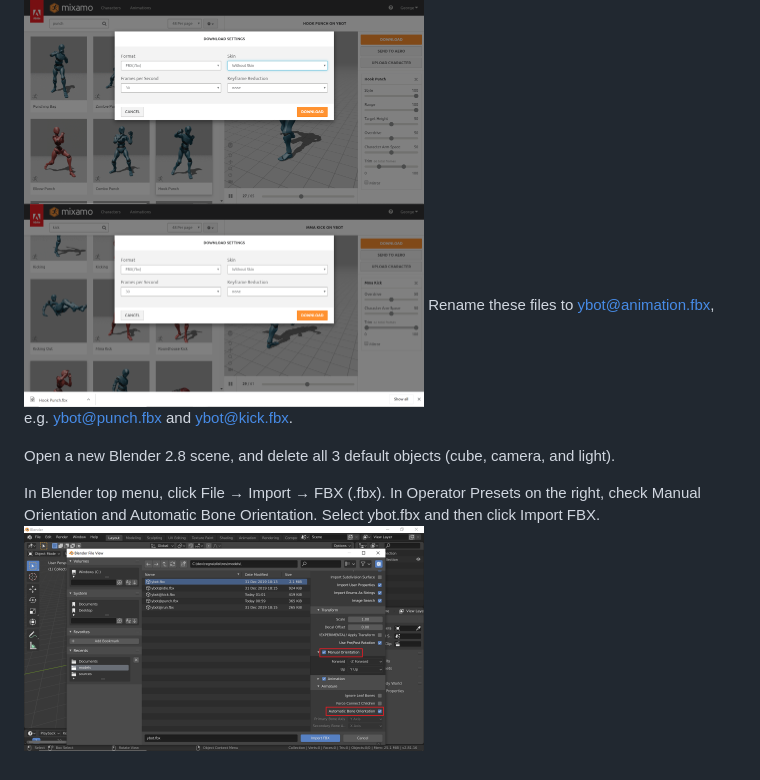
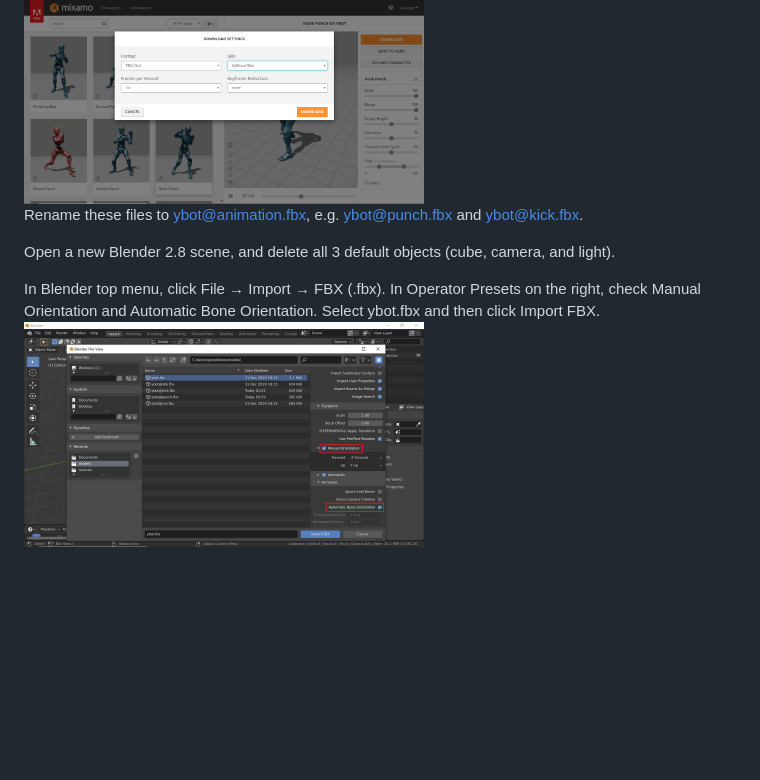
Before and after one commit to georgebzhang/mixamo-blender-babylon, a Markdown page: README.md, the part around the change. Rendered like a GitHub page; pictures changed too: img/3.png, img/4.png (deleted); blank space fills up the shorter version.

```diff
--- a/README.md
+++ b/README.md
@@ -7,10 +7,9 @@ Rename this file to ybot.fbx
 
 In Mixamo, under Animations, I chose a punch and kick. Download animations with the following settings:
 <img src="/img/2.png" alt="alt text" width="400px">
-<img src="/img/3.png" alt="alt text" width="400px">
 Rename these files to ybot@animation.fbx, e.g. ybot@punch.fbx and ybot@kick.fbx.
 
 Open a new Blender 2.8 scene, and delete all 3 default objects (cube, camera, and light).
 
 In Blender top menu, click File → Import → FBX (.fbx). In Operator Presets on the right, check Manual Orientation and Automatic Bone Orientation. Select ybot.fbx and then click Import FBX.
-<img src="/img/4.png" alt="alt text" width="400px">
+<img src="/img/3.png" alt="alt text" width="400px">
```
